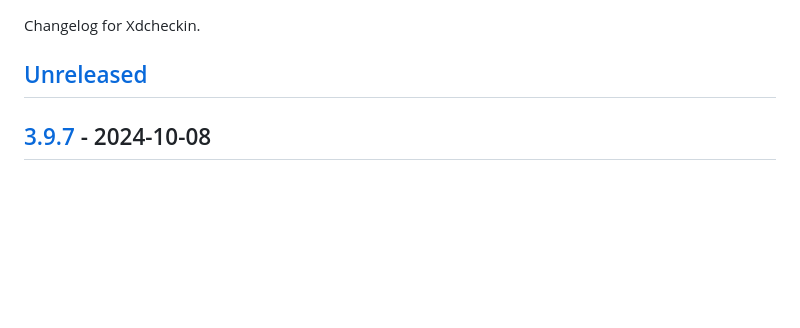
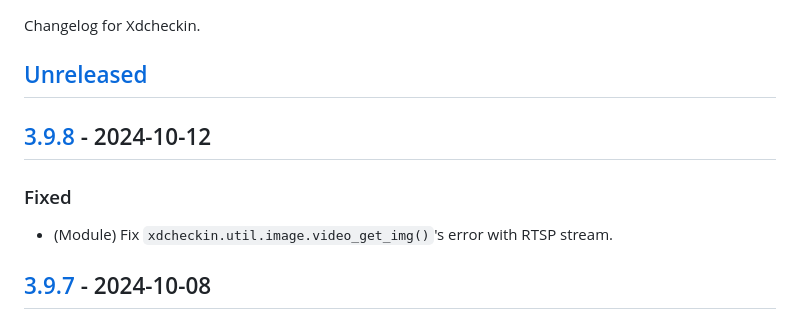
Before and after one commit to Pairman/Xdcheckin, a Markdown page: CHANGELOG.md, the part around the change printed below. Drawn GitHub-style; blank space fills up the shorter version.

````diff
--- a/CHANGELOG.md
+++ b/CHANGELOG.md
@@ -3,6 +3,12 @@
 Changelog for Xdcheckin.
 
 ## [Unreleased]
+
+## [3.9.8] - 2024-10-12
+
+### Fixed
+
+- (Module) Fix ```xdcheckin.util.image.video_get_img()```'s error with RTSP stream.
 
 ## [3.9.7] - 2024-10-08
 
````
Also changed, not shown: other parts of CHANGELOG.md (+2 -1 lines).
